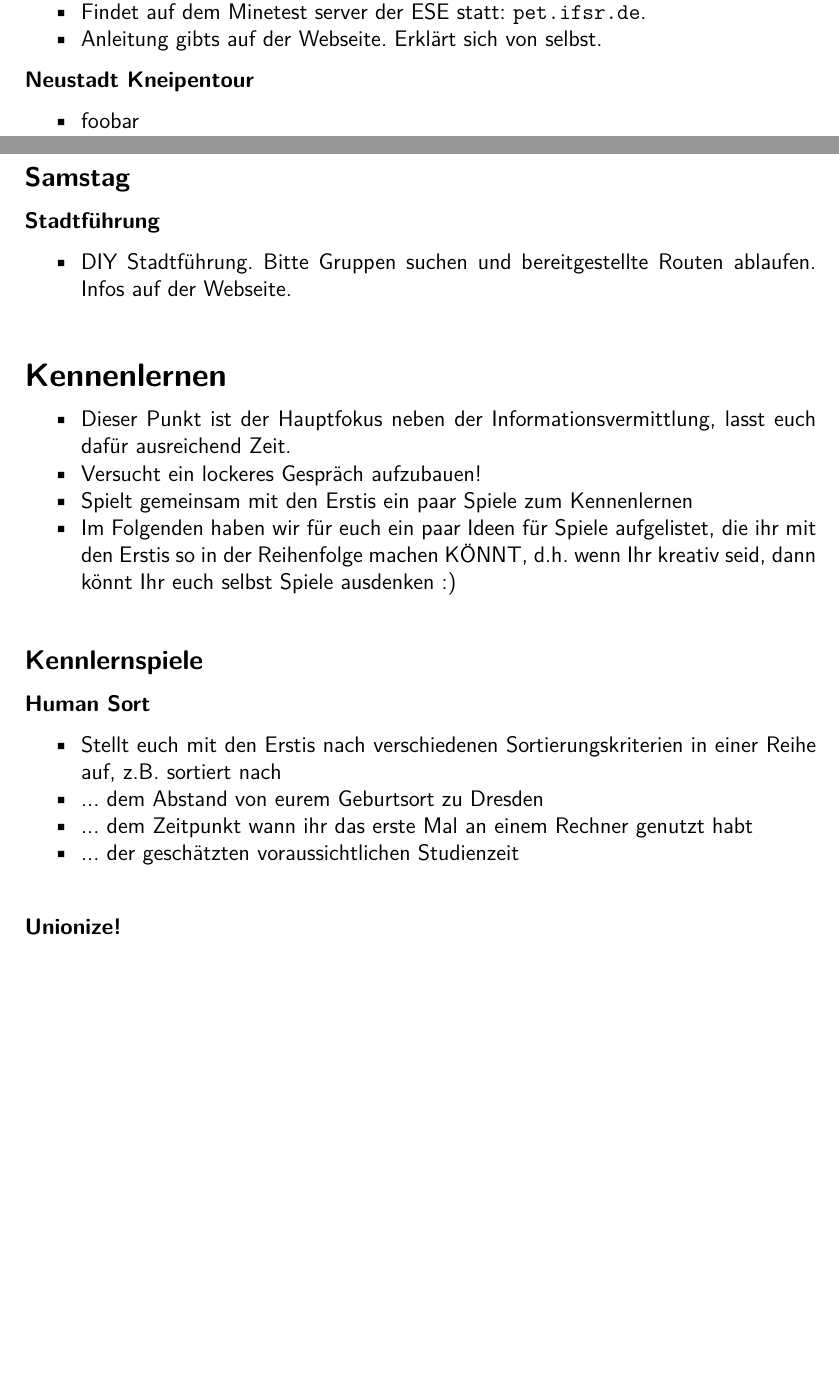
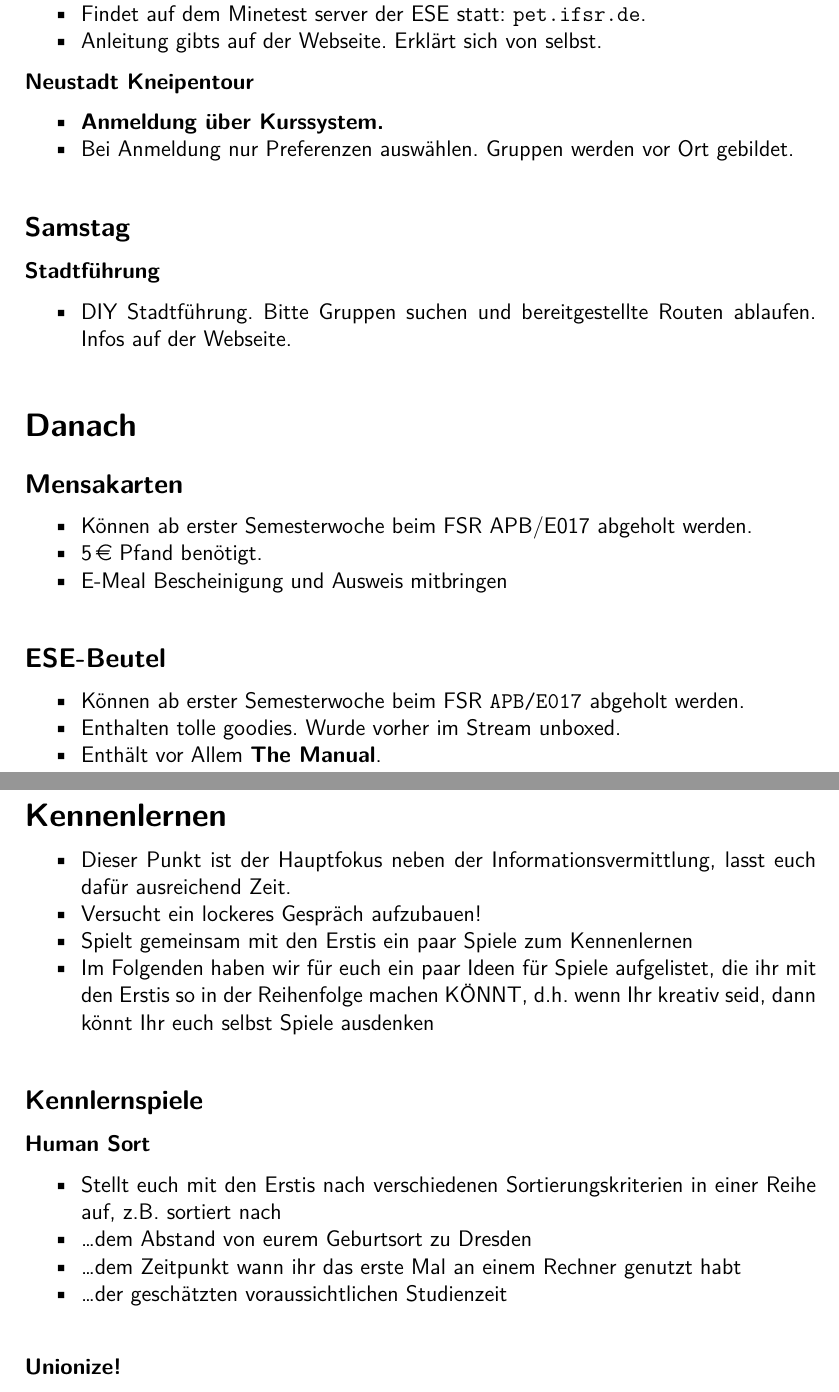
Before and after one commit to fsr/esetutorenleitfaden, a LaTeX document (tutorenleitfaden.tex): two parts of pages 7 and 8 of 17 before the commit and two parts of pages 8 and 9 of 18 after it, joined at a grey line, cut so that both start at the same text, the shorter picture padded with empty space. Compiled offline with XeLaTeX.

Commit message:
last changes before schulung

```diff
--- a/tutorenleitfaden.tex
+++ b/tutorenleitfaden.tex
@@ -237,7 +239,8 @@ Auf der ESE-Webseite (https://ese.ifsr.de) befindet sich der jeweils aktuelle Ab
 
 \textbf{Neustadt Kneipentour}
 \begin{itemize*}
-    \item foobar
+    \item \textbf{Anmeldung über Kurssystem.}
+    \item Bei Anmeldung nur Preferenzen auswählen. Gruppen werden vor Ort gebildet.
 \end{itemize*}
 
 
@@ -248,13 +251,28 @@ Auf der ESE-Webseite (https://ese.ifsr.de) befindet sich der jeweils aktuelle Ab
     \item DIY Stadtführung. Bitte Gruppen suchen und bereitgestellte Routen ablaufen. Infos auf der Webseite.
 \end{itemize*}
 
+\section{Danach}
+\subsection{Mensakarten}
+\begin{itemize*}
+    \item Können ab erster Semesterwoche beim FSR APB/E017 abgeholt werden.
+    \item \EUR{5} Pfand benötigt.
+    \item E-Meal Bescheinigung und Ausweis mitbringen
+\end{itemize*}
+
+\subsection{ESE-Beutel}
+\begin{itemize*}
+    \item Können ab erster Semesterwoche beim FSR \texttt{APB/E017} abgeholt werden.
+    \item Enthalten tolle goodies. Wurde vorher im Stream unboxed.
+    \item Enthält vor Allem \textbf{The Manual}.
+\end{itemize*}
+
 
 \section{Kennenlernen}
 \begin{itemize*}
     \item Dieser Punkt ist der Hauptfokus neben der Informationsvermittlung, lasst euch dafür ausreichend Zeit.
     \item Versucht ein lockeres Gespräch aufzubauen!
     \item Spielt gemeinsam mit den Erstis ein paar Spiele zum Kennenlernen
-    \item Im Folgenden haben wir für euch ein paar Ideen für Spiele aufgelistet, die ihr mit den Erstis so in der Reihenfolge machen KÖNNT, d.h. wenn Ihr kreativ seid, dann könnt Ihr euch selbst Spiele ausdenken :)
+    \item Im Folgenden haben wir für euch ein paar Ideen für Spiele aufgelistet, die ihr mit den Erstis so in der Reihenfolge machen KÖNNT, d.h.\ wenn Ihr kreativ seid, dann könnt Ihr euch selbst Spiele ausdenken
 \end{itemize*}
 
 
@@ -263,9 +281,9 @@ Auf der ESE-Webseite (https://ese.ifsr.de) befindet sich der jeweils aktuelle Ab
 \subsubsection{Human Sort}
 \begin{itemize*}
     \item Stellt euch mit den Erstis nach verschiedenen Sortierungskriterien in einer Reihe auf, z.B. sortiert nach
-    \item ... dem Abstand von eurem Geburtsort zu Dresden
-    \item ... dem Zeitpunkt wann ihr das erste Mal an einem Rechner genutzt habt
-    \item ... der geschätzten voraussichtlichen Studienzeit
+    \item \dots dem Abstand von eurem Geburtsort zu Dresden
+    \item \dots dem Zeitpunkt wann ihr das erste Mal an einem Rechner genutzt habt
+    \item \dots der geschätzten voraussichtlichen Studienzeit
 \end{itemize*}
 
 \subsubsection{Unionize!}
```
Also changed, not shown: tutorenleitfaden.tex (32 more changed lines).
